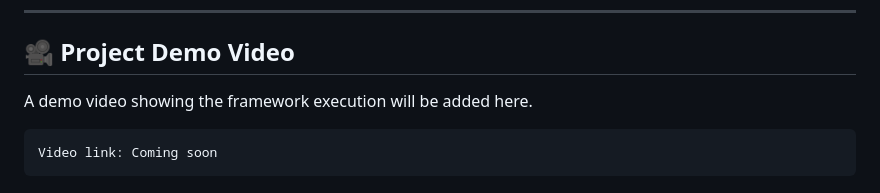
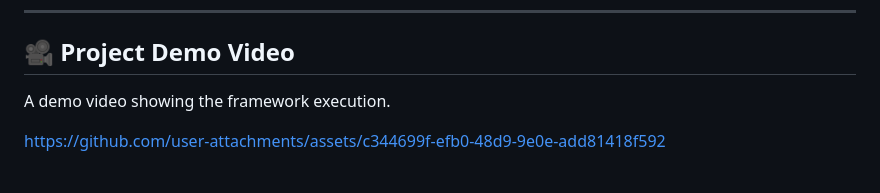
Before and after one commit to mostafa3068/Nopcommerce-bdd-test-automation, a Markdown page: README.md, the part around the change. Drawn GitHub-style.

````diff
--- a/README.md
+++ b/README.md
@@ -229,8 +229,6 @@ target/cucumber-reports/cucumber.html
 
 ## 🎥 Project Demo Video
 
-A demo video showing the framework execution will be added here.
+A demo video showing the framework execution.
 
-```text
-Video link: Coming soon
-```
+https://github.com/user-attachments/assets/c344699f-efb0-48d9-9e0e-add81418f592
````
